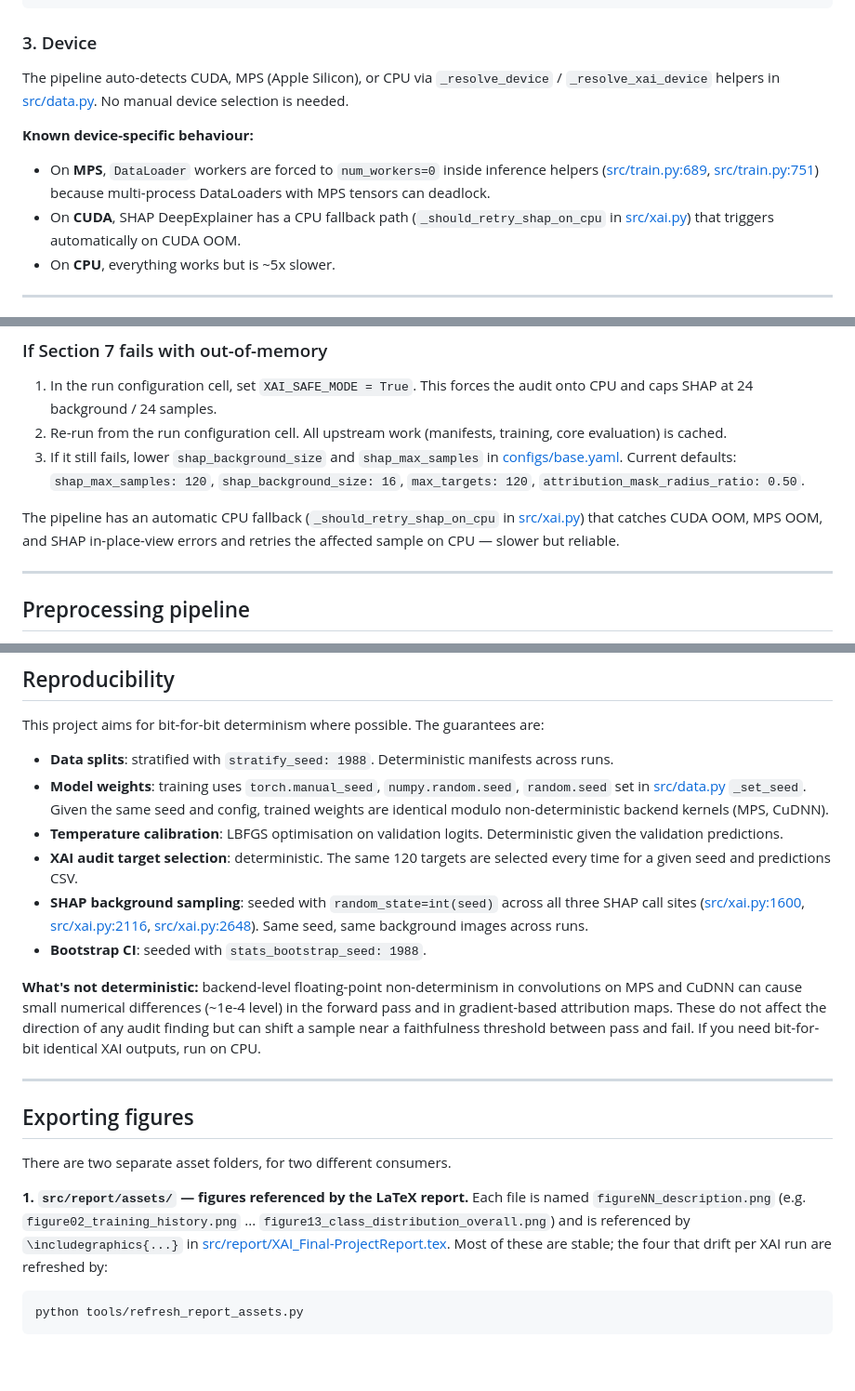
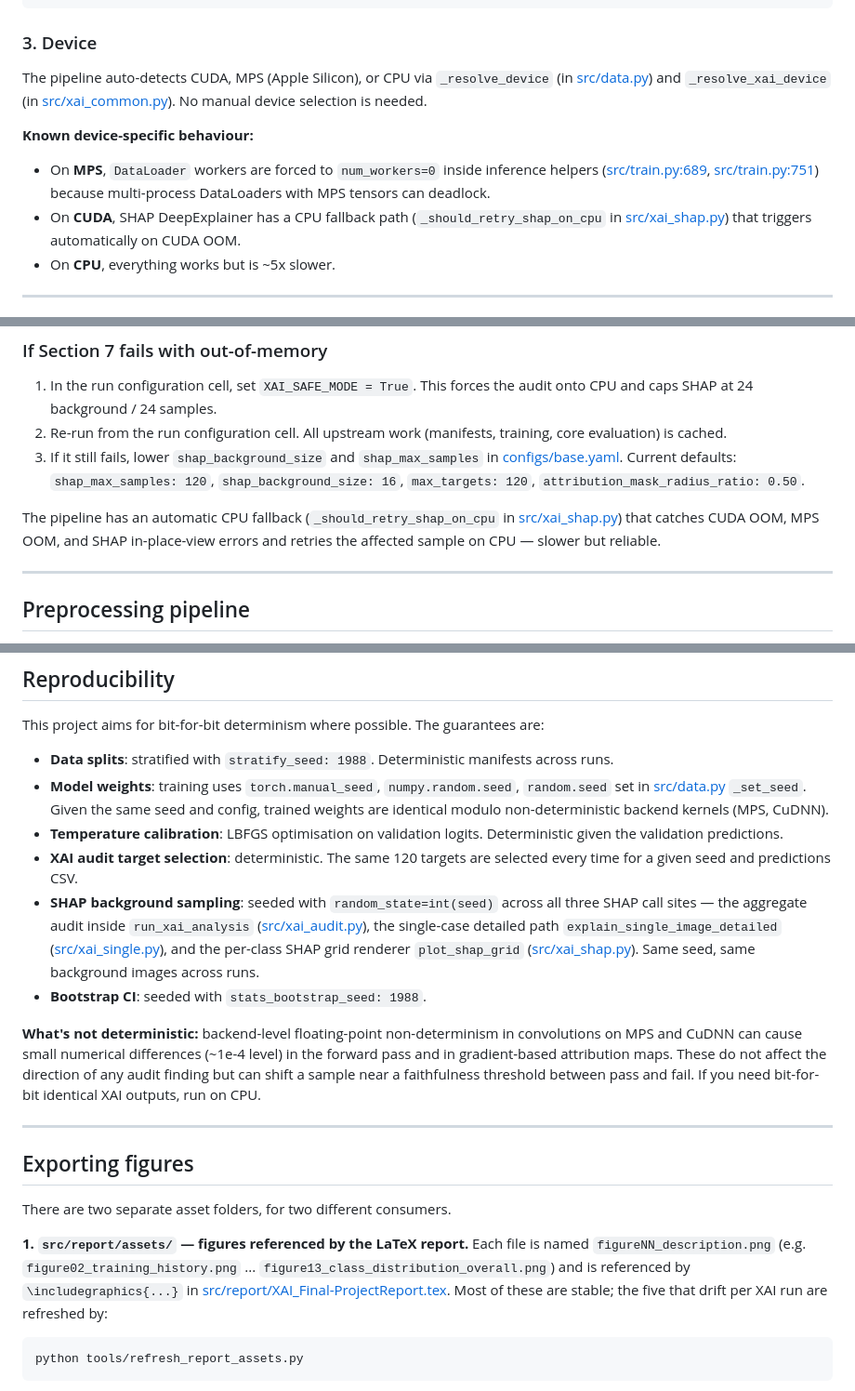
Before and after one commit to SaeedAlbarhami/xai-diabetic-retinopathy, a Markdown page: README.md, 3 parts joined by grey strips. Shown at 93% size. Rendered like a GitHub page; blank space fills up the shorter version.

````diff
--- a/README.md
+++ b/README.md
@@ -109,12 +150,12 @@ dataset/aptos2019/
 
 ### 3. Device
 
-The pipeline auto-detects CUDA, MPS (Apple Silicon), or CPU via `_resolve_device` / `_resolve_xai_device` helpers in [src/data.py](src/data.py). No manual device selection is needed.
+The pipeline auto-detects CUDA, MPS (Apple Silicon), or CPU via `_resolve_device` (in [src/data.py](src/data.py)) and `_resolve_xai_device` (in [src/xai_common.py](src/xai_common.py)). No manual device selection is needed.
 
 **Known device-specific behaviour:**
 
 - On **MPS**, `DataLoader` workers are forced to `num_workers=0` inside inference helpers ([src/train.py:689](src/train.py#L689), [src/train.py:751](src/train.py#L751)) because multi-process DataLoaders with MPS tensors can deadlock.
-- On **CUDA**, SHAP DeepExplainer has a CPU fallback path (`_should_retry_shap_on_cpu` in [src/xai.py](src/xai.py)) that triggers automatically on CUDA OOM.
+- On **CUDA**, SHAP DeepExplainer has a CPU fallback path (`_should_retry_shap_on_cpu` in [src/xai_shap.py](src/xai_shap.py)) that triggers automatically on CUDA OOM.
 - On **CPU**, everything works but is ~5x slower.
 
 ---
@@ -171,7 +212,7 @@ The "Run Configuration" cell is the single control panel. All other cells read f
 2. Re-run from the run configuration cell. All upstream work (manifests, training, core evaluation) is cached.
 3. If it still fails, lower `shap_background_size` and `shap_max_samples` in [configs/base.yaml](configs/base.yaml). Current defaults: `shap_max_samples: 120`, `shap_background_size: 16`, `max_targets: 120`, `attribution_mask_radius_ratio: 0.50`.
 
-The pipeline has an automatic CPU fallback (`_should_retry_shap_on_cpu` in [src/xai.py](src/xai.py)) that catches CUDA OOM, MPS OOM, and SHAP in-place-view errors and retries the affected sample on CPU — slower but reliable.
+The pipeline has an automatic CPU fallback (`_should_retry_shap_on_cpu` in [src/xai_shap.py](src/xai_shap.py)) that catches CUDA OOM, MPS OOM, and SHAP in-place-view errors and retries the affected sample on CPU — slower but reliable.
 
 ---
 
@@ -266,7 +307,7 @@ This project aims for bit-for-bit determinism where possible. The guarantees are
 - **Model weights**: training uses `torch.manual_seed`, `numpy.random.seed`, `random.seed` set in [src/data.py](src/data.py) `_set_seed`. Given the same seed and config, trained weights are identical modulo non-deterministic backend kernels (MPS, CuDNN).
 - **Temperature calibration**: LBFGS optimisation on validation logits. Deterministic given the validation predictions.
 - **XAI audit target selection**: deterministic. The same 120 targets are selected every time for a given seed and predictions CSV.
-- **SHAP background sampling**: seeded with `random_state=int(seed)` across all three SHAP call sites ([src/xai.py:1600](src/xai.py#L1600), [src/xai.py:2116](src/xai.py#L2116), [src/xai.py:2648](src/xai.py#L2648)). Same seed, same background images across runs.
+- **SHAP background sampling**: seeded with `random_state=int(seed)` across all three SHAP call sites — the aggregate audit inside `run_xai_analysis` ([src/xai_audit.py](src/xai_audit.py)), the single-case detailed path `explain_single_image_detailed` ([src/xai_single.py](src/xai_single.py)), and the per-class SHAP grid renderer `plot_shap_grid` ([src/xai_shap.py](src/xai_shap.py)). Same seed, same background images across runs.
 - **Bootstrap CI**: seeded with `stats_bootstrap_seed: 1988`.
 
 **What's not deterministic:** backend-level floating-point non-determinism in convolutions on MPS and CuDNN can cause small numerical differences (~1e-4 level) in the forward pass and in gradient-based attribution maps. These do not affect the direction of any audit finding but can shift a sample near a faithfulness threshold between pass and fail. If you need bit-for-bit identical XAI outputs, run on CPU.
@@ -277,7 +318,7 @@ This project aims for bit-for-bit determinism where possible. The guarantees are
 
 There are two separate asset folders, for two different consumers.
 
-**1. `src/report/assets/` — figures referenced by the LaTeX report.** Each file is named `figureNN_description.png` (e.g. `figure02_training_history.png` ... `figure13_class_distribution_overall.png`) and is referenced by `\includegraphics{...}` in [src/report/XAI_Final-ProjectReport.tex](src/report/XAI_Final-ProjectReport.tex). Most of these are stable; the four that drift per XAI run are refreshed by:
+**1. `src/report/assets/` — figures referenced by the LaTeX report.** Each file is named `figureNN_description.png` (e.g. `figure02_training_history.png` ... `figure13_class_distribution_overall.png`) and is referenced by `\includegraphics{...}` in [src/report/XAI_Final-ProjectReport.tex](src/report/XAI_Final-ProjectReport.tex). Most of these are stable; the five that drift per XAI run are refreshed by:
 
 ```bash
 python tools/refresh_report_assets.py
````
Also changed, not shown: other parts of README.md (+49 -8 lines).
